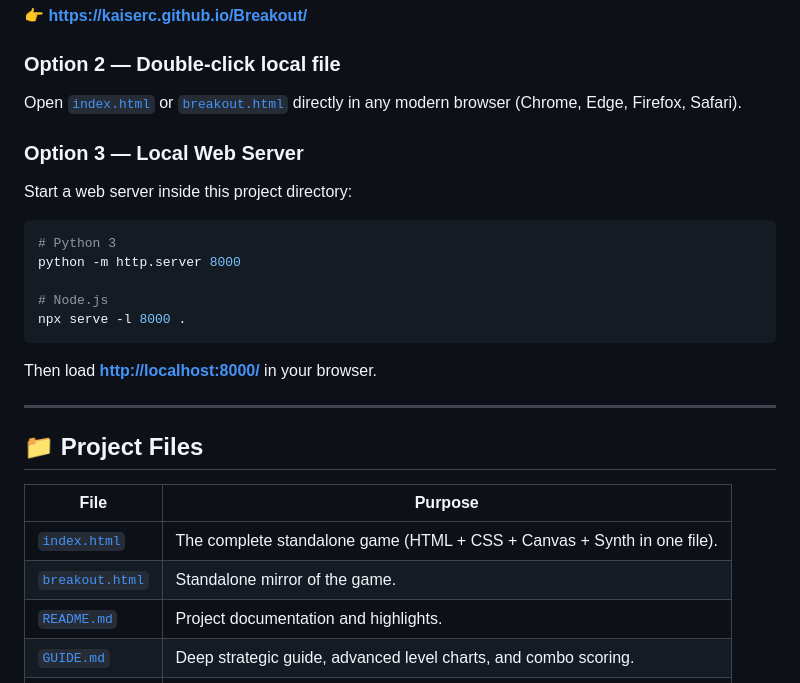
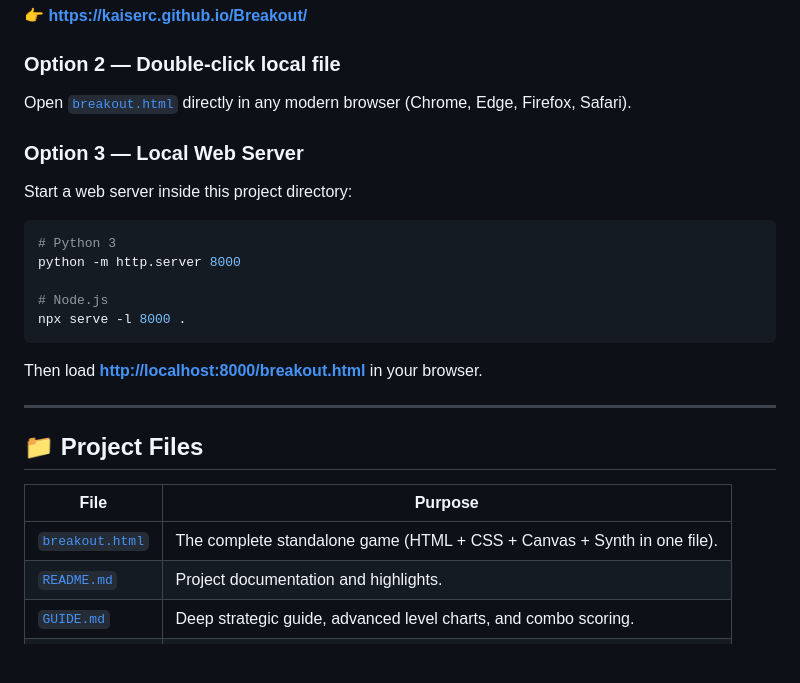
Before and after one commit to kaiserc/Breakout, a Markdown page: README.md, the part around the change. Drawn GitHub-style; blank space fills up the shorter version.

Commit message:
docs: update README references to point exclusively to breakout.html

````diff
--- a/README.md
+++ b/README.md
@@ -97,7 +97,7 @@ When a brick shatters, there is an **18% chance** it drops a capsule. Watch out
 👉 **[https://kaiserc.github.io/Breakout/](https://kaiserc.github.io/Breakout/)**
 
 ### Option 2 — Double-click local file
-Open [`index.html`](./index.html) or [`breakout.html`](./breakout.html) directly in any modern browser (Chrome, Edge, Firefox, Safari).
+Open [`breakout.html`](./breakout.html) directly in any modern browser (Chrome, Edge, Firefox, Safari).
 
 ### Option 3 — Local Web Server
 Start a web server inside this project directory:
@@ -108,7 +108,7 @@ python -m http.server 8000
 # Node.js
 npx serve -l 8000 .
 ```
-Then load **<http://localhost:8000/>** in your browser.
+Then load **[http://localhost:8000/breakout.html](http://localhost:8000/breakout.html)** in your browser.
 
 ---
 
@@ -116,8 +116,7 @@ Then load **<http://localhost:8000/>** in your browser.
 
 | File | Purpose |
 |------|---------|
-| [`index.html`](./index.html)    | The complete standalone game (HTML + CSS + Canvas + Synth in one file). |
-| [`breakout.html`](./breakout.html) | Standalone mirror of the game. |
+| [`breakout.html`](./breakout.html) | The complete standalone game (HTML + CSS + Canvas + Synth in one file). |
 | [`README.md`](./README.md)      | Project documentation and highlights. |
 | [`GUIDE.md`](./GUIDE.md)       | Deep strategic guide, advanced level charts, and combo scoring. |
 | [`start.bat`](./start.bat)      | Quick server startup script for Windows. |
````
